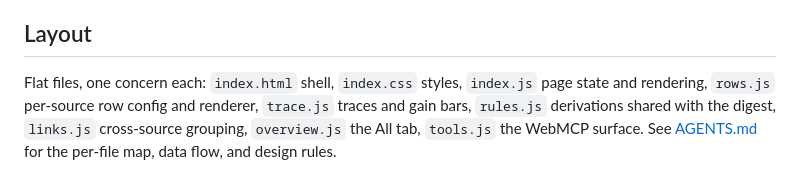
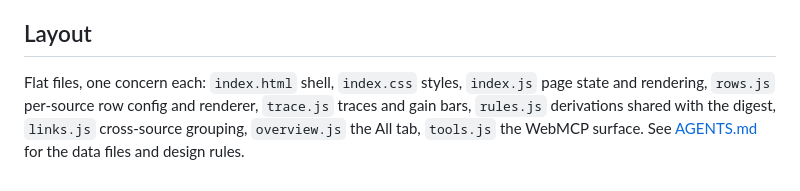
Before and after one commit to jonasneves/pulse, a Markdown page: README.md, the part around the change. Rendered like a GitHub page.

Commit message:
AGENTS.md keeps only agent rules: setup and Jev live in the README, and the relay script is named
Co-Authored-By: Claude Opus 5.5 <noreply@anthropic.com>

```diff
--- a/README.md
+++ b/README.md
@@ -39,4 +39,4 @@ In Chrome stable, ordinary visitors get `document.modelContext` only through the
 
 ## Layout
 
-Flat files, one concern each: `index.html` shell, `index.css` styles, `index.js` page state and rendering, `rows.js` per-source row config and renderer, `trace.js` traces and gain bars, `rules.js` derivations shared with the digest, `links.js` cross-source grouping, `overview.js` the All tab, `tools.js` the WebMCP surface. See [AGENTS.md](AGENTS.md) for the per-file map, data flow, and design rules.
+Flat files, one concern each: `index.html` shell, `index.css` styles, `index.js` page state and rendering, `rows.js` per-source row config and renderer, `trace.js` traces and gain bars, `rules.js` derivations shared with the digest, `links.js` cross-source grouping, `overview.js` the All tab, `tools.js` the WebMCP surface. See [AGENTS.md](AGENTS.md) for the data files and design rules.
```
Also changed, not shown: AGENTS.md (+3 -13 lines).
